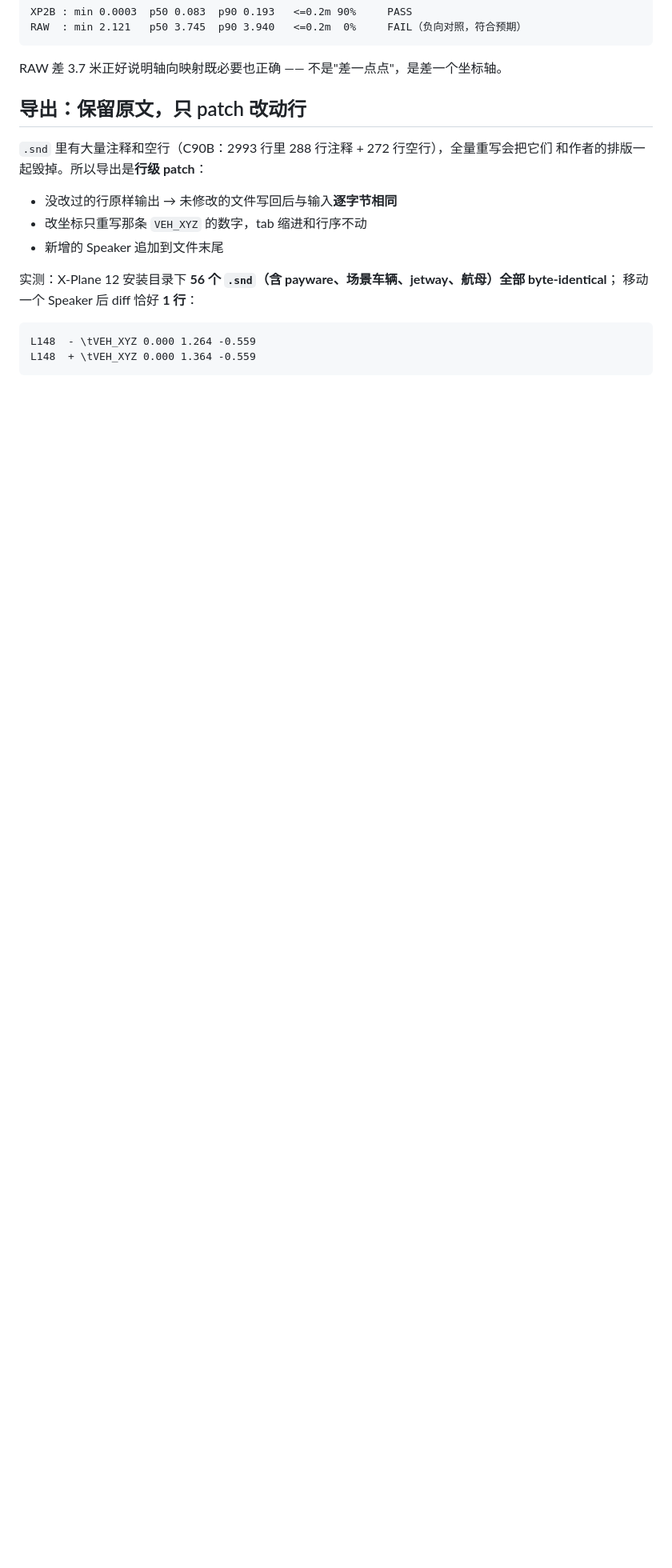
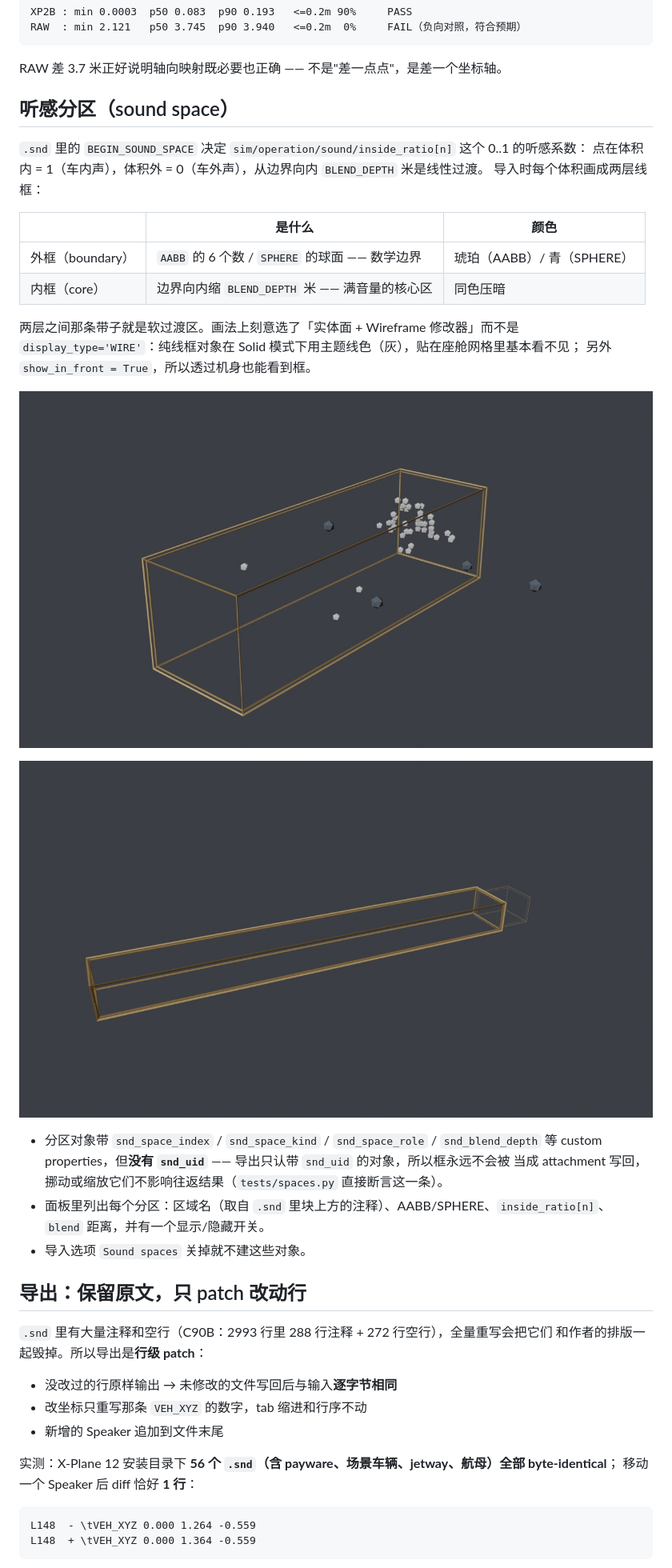
Before and after one commit to cpuwolf/io_scene_xplane_snd, a Markdown page: README.md, the part around one of its changes. Shown at 80% size. GitHub-like rendering; pictures changed too: doc/img/spaces_inside.jpg (added), doc/img/spaces_zones.jpg (added); blank space fills up the shorter version.

````diff
--- a/README.md
+++ b/README.md
@@ -55,6 +55,32 @@ RAW  : min 2.121   p50 3.745  p90 3.940   <=0.2m  0%     FAIL（负向对照，
 ```
 
 RAW 差 3.7 米正好说明轴向映射既必要也正确 —— 不是"差一点点"，是差一个坐标轴。
+
+## 听感分区（sound space）
+
+`.snd` 里的 `BEGIN_SOUND_SPACE` 决定 `sim/operation/sound/inside_ratio[n]` 这个 0..1 的听感系数：
+点在体积内 = 1（车内声），体积外 = 0（车外声），从边界向内 `BLEND_DEPTH` 米是线性过渡。
+导入时每个体积画成两层线框：
+
+| | 是什么 | 颜色 |
+|---|---|---|
+| 外框（boundary） | `AABB` 的 6 个数 / `SPHERE` 的球面 —— 数学边界 | 琥珀（AABB）/ 青（SPHERE） |
+| 内框（core） | 边界向内缩 `BLEND_DEPTH` 米 —— 满音量的核心区 | 同色压暗 |
+
+两层之间那条带子就是软过渡区。画法上刻意选了「实体面 + Wireframe 修改器」而不是
+`display_type='WIRE'`：纯线框对象在 Solid 模式下用主题线色（灰），贴在座舱网格里基本看不见；
+另外 `show_in_front = True`，所以透过机身也能看到框。
+
+![C90B 的听感分区：404 个发声点在框内（白），9 个在框外（深灰）](doc/img/spaces_inside.jpg)
+
+![737-800 的两个分区：Cockpit 与 Passenger cabin，各自带过渡内框](doc/img/spaces_zones.jpg)
+
+- 分区对象带 `snd_space_index` / `snd_space_kind` / `snd_space_role` / `snd_blend_depth` 等
+  custom properties，但**没有 `snd_uid`** —— 导出只认带 `snd_uid` 的对象，所以框永远不会被
+  当成 attachment 写回，挪动或缩放它们不影响往返结果（`tests/spaces.py` 直接断言这一条）。
+- 面板里列出每个分区：区域名（取自 `.snd` 里块上方的注释）、AABB/SPHERE、`inside_ratio[n]`、
+  `blend` 距离，并有一个显示/隐藏开关。
+- 导入选项 `Sound spaces` 关掉就不建这些对象。
 
 ## 导出：保留原文，只 patch 改动行
 
````
Also changed, not shown: other parts of README.md (+1 -1 lines), doc/extensions-listing.md (+3 -0 lines), 7 other files.
